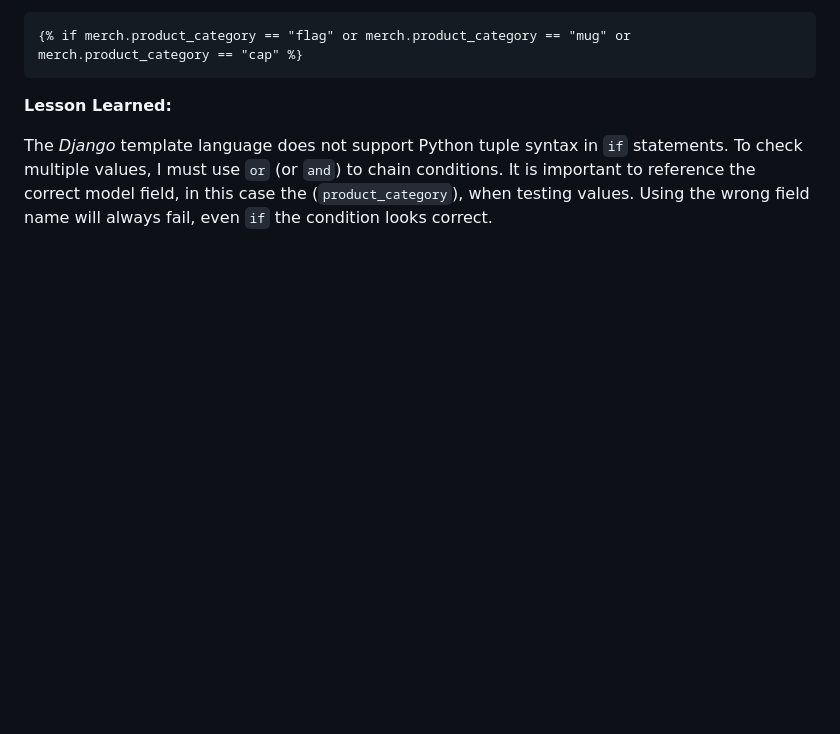
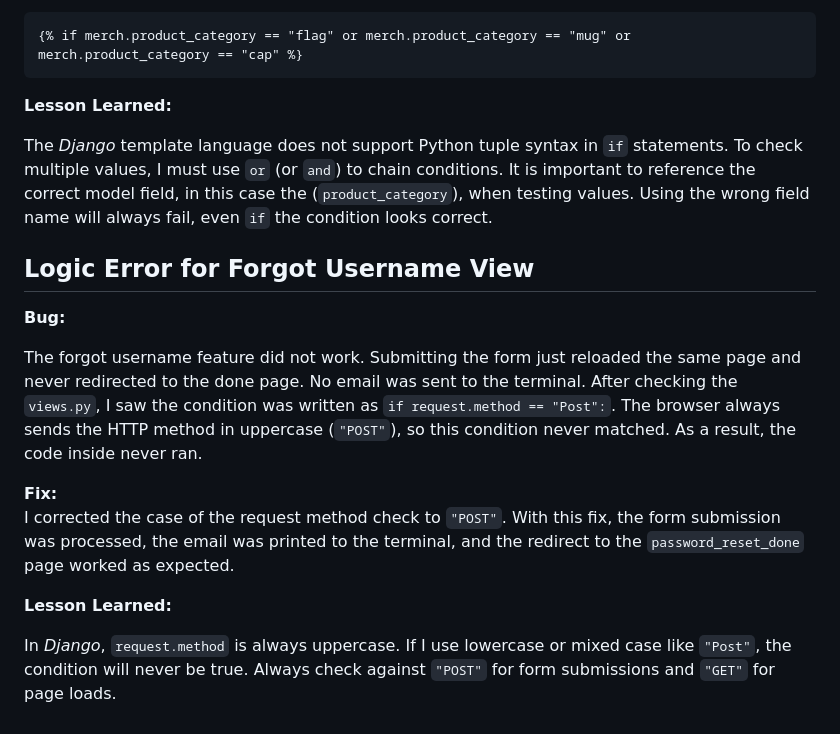
Before and after one commit to AxdeKlerk/SLP, a Markdown page: DEBUGGING.md, the part around the change. Rendered like a GitHub page; blank space fills up the shorter version.

Commit message:
Add bug fix for forgot_username view to DEBUGGING.md

```diff
--- a/DEBUGGING.md
+++ b/DEBUGGING.md
@@ -434,3 +434,17 @@ I solved the problem by chaining multiple conditions with `or` in the template.
 **Lesson Learned:**
 
 The *Django* template language does not support Python tuple syntax in `if` statements. To check multiple values, I must use `or` (or `and`) to chain conditions. It is important to reference the correct model field, in this case the (`product_category`), when testing values. Using the wrong field name will always fail, even `if` the condition looks correct.
+
+## Logic Error for Forgot Username View
+
+**Bug:**
+
+The forgot username feature did not work. Submitting the form just reloaded the same page and never redirected to the done page. No email was sent to the terminal. After checking the `views.py`, I saw the condition was written as `if request.method == "Post":`. The browser always sends the HTTP method in uppercase (`"POST"`), so this condition never matched. As a result, the code inside never ran.
+
+**Fix:**
+I corrected the case of the request method check to `"POST"`. With this fix, the form submission was processed, the email was printed to the terminal, and the redirect to the `password_reset_done` page worked as expected.
+
+
+**Lesson Learned:**
+
+In *Django*, `request.method` is always uppercase. If I use lowercase or mixed case like `"Post"`, the condition will never be true. Always check against `"POST"` for form submissions and `"GET"` for page loads.
```
